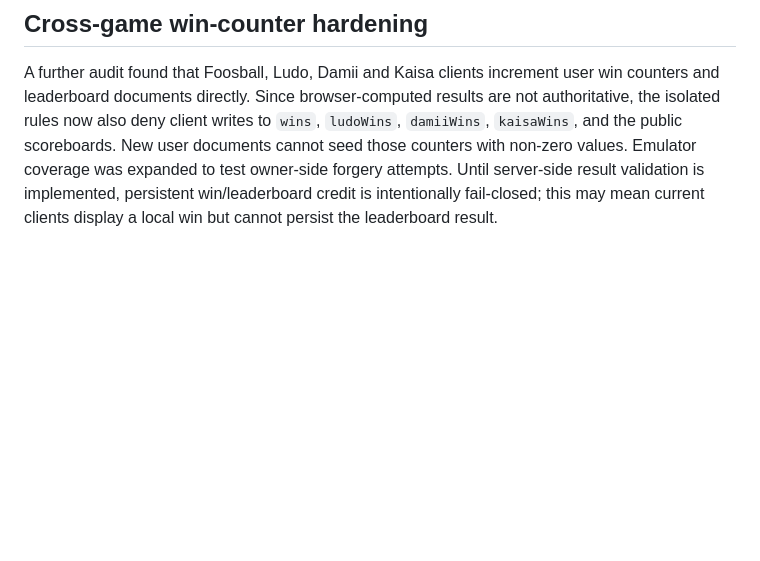
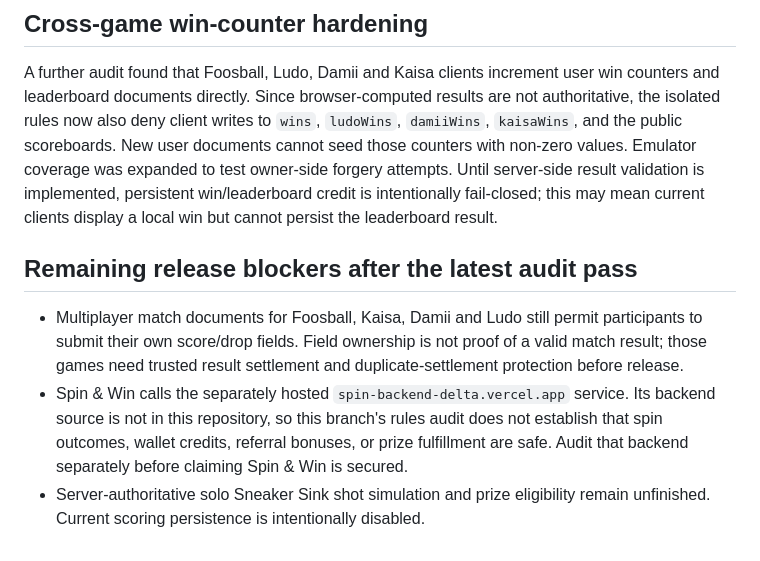
Before and after one commit to gt340/Voltix-Pro-Gh-, a Markdown page: docs/phase2b-sneaker-sink-audit.md, the part around the change. Drawn GitHub-style; blank space fills up the shorter version.

Commit message:
Record remaining multiplayer and Spin backend release blockers

```diff
--- a/docs/phase2b-sneaker-sink-audit.md
+++ b/docs/phase2b-sneaker-sink-audit.md
@@ -56,3 +56,9 @@ CI for the latest commits is still running; do not call these changes test-passe
 ## Cross-game win-counter hardening
 
 A further audit found that Foosball, Ludo, Damii and Kaisa clients increment user win counters and leaderboard documents directly. Since browser-computed results are not authoritative, the isolated rules now also deny client writes to `wins`, `ludoWins`, `damiiWins`, `kaisaWins`, and the public scoreboards. New user documents cannot seed those counters with non-zero values. Emulator coverage was expanded to test owner-side forgery attempts. Until server-side result validation is implemented, persistent win/leaderboard credit is intentionally fail-closed; this may mean current clients display a local win but cannot persist the leaderboard result.
+
+## Remaining release blockers after the latest audit pass
+
+- Multiplayer match documents for Foosball, Kaisa, Damii and Ludo still permit participants to submit their own score/drop fields. Field ownership is not proof of a valid match result; those games need trusted result settlement and duplicate-settlement protection before release.
+- Spin & Win calls the separately hosted `spin-backend-delta.vercel.app` service. Its backend source is not in this repository, so this branch's rules audit does not establish that spin outcomes, wallet credits, referral bonuses, or prize fulfillment are safe. Audit that backend separately before claiming Spin & Win is secured.
+- Server-authoritative solo Sneaker Sink shot simulation and prize eligibility remain unfinished. Current scoring persistence is intentionally disabled.
```
